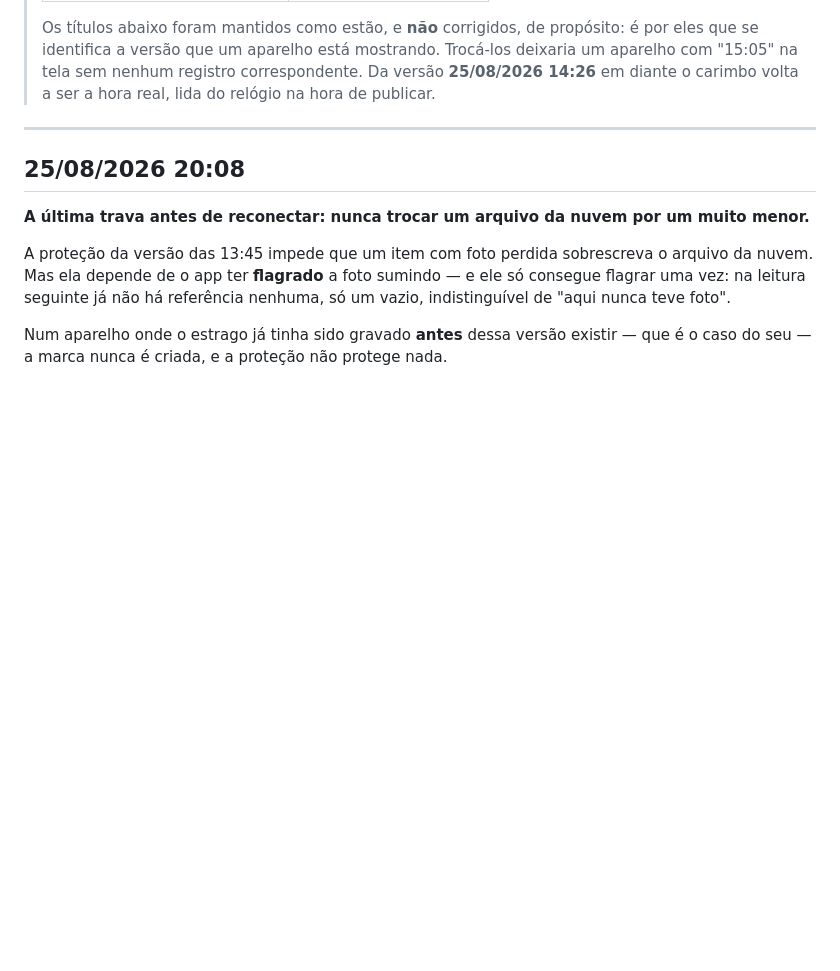
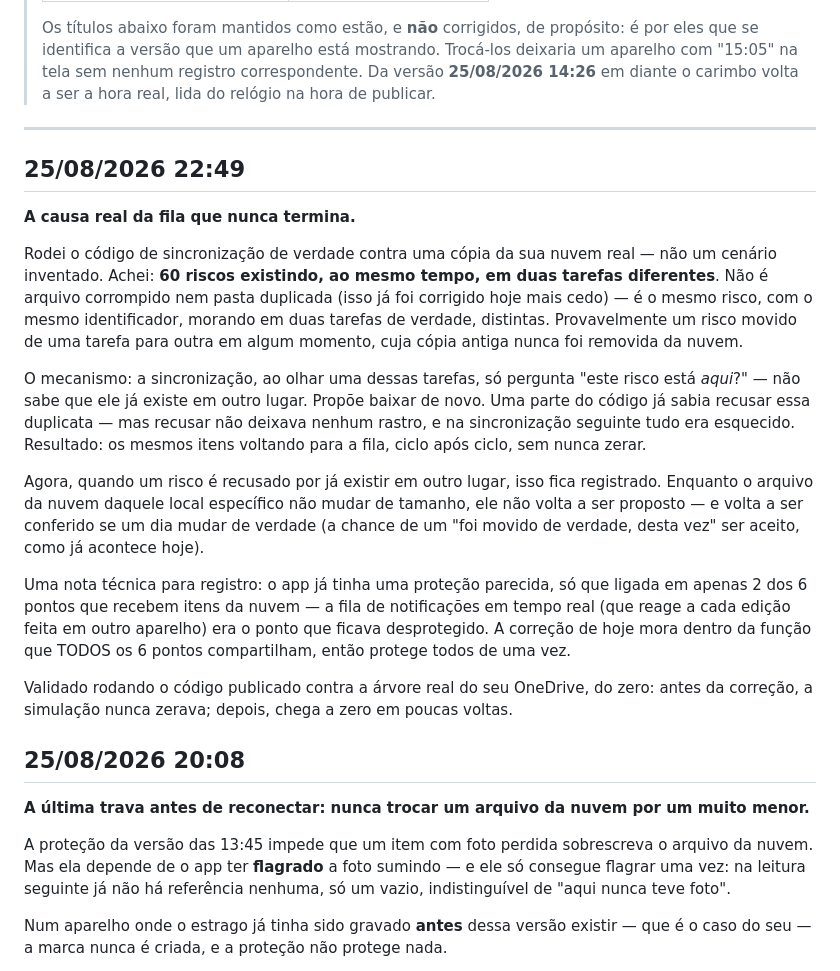
Before and after one commit to Mecsete/NR12, a Markdown page: VERSOES.md, the part around the change. Drawn GitHub-style; blank space fills up the shorter version.

Commit message:
VERSOES.md: entrada que faltou no commit anterior (f6e5661)
O script que gravava esta entrada falhou (assercao com o titulo errado)
mas os comandos git seguintes rodaram mesmo assim, publicando o codigo
sem o registro correspondente no historico. Corrigido.

Co-Authored-By: Claude Opus 5 <noreply@anthropic.com>

```diff
--- a/VERSOES.md
+++ b/VERSOES.md
@@ -63,6 +63,41 @@ antigo, feche e abra o app novamente.
 > volta a ser a hora real, lida do relógio na hora de publicar.
 
 ---
+
+## 25/08/2026 22:49
+
+**A causa real da fila que nunca termina.**
+
+Rodei o código de sincronização de verdade contra uma cópia da sua nuvem real
+— não um cenário inventado. Achei: **60 riscos existindo, ao mesmo tempo, em
+duas tarefas diferentes**. Não é arquivo corrompido nem pasta duplicada (isso
+já foi corrigido hoje mais cedo) — é o mesmo risco, com o mesmo identificador,
+morando em duas tarefas de verdade, distintas. Provavelmente um risco movido
+de uma tarefa para outra em algum momento, cuja cópia antiga nunca foi
+removida da nuvem.
+
+O mecanismo: a sincronização, ao olhar uma dessas tarefas, só pergunta "este
+risco está *aqui*?" — não sabe que ele já existe em outro lugar. Propõe
+baixar de novo. Uma parte do código já sabia recusar essa duplicata — mas
+recusar não deixava nenhum rastro, e na sincronização seguinte tudo era
+esquecido. Resultado: os mesmos itens voltando para a fila, ciclo após
+ciclo, sem nunca zerar.
+
+Agora, quando um risco é recusado por já existir em outro lugar, isso fica
+registrado. Enquanto o arquivo da nuvem daquele local específico não mudar de
+tamanho, ele não volta a ser proposto — e volta a ser conferido se um dia
+mudar de verdade (a chance de um "foi movido de verdade, desta vez" ser
+aceito, como já acontece hoje).
+
+Uma nota técnica para registro: o app já tinha uma proteção parecida, só que
+ligada em apenas 2 dos 6 pontos que recebem itens da nuvem — a fila de
+notificações em tempo real (que reage a cada edição feita em outro aparelho)
+era o ponto que ficava desprotegido. A correção de hoje mora dentro da função
+que TODOS os 6 pontos compartilham, então protege todos de uma vez.
+
+Validado rodando o código publicado contra a árvore real do seu OneDrive, do
+zero: antes da correção, a simulação nunca zerava; depois, chega a zero em
+poucas voltas.
 
 ## 25/08/2026 20:08
 
```
